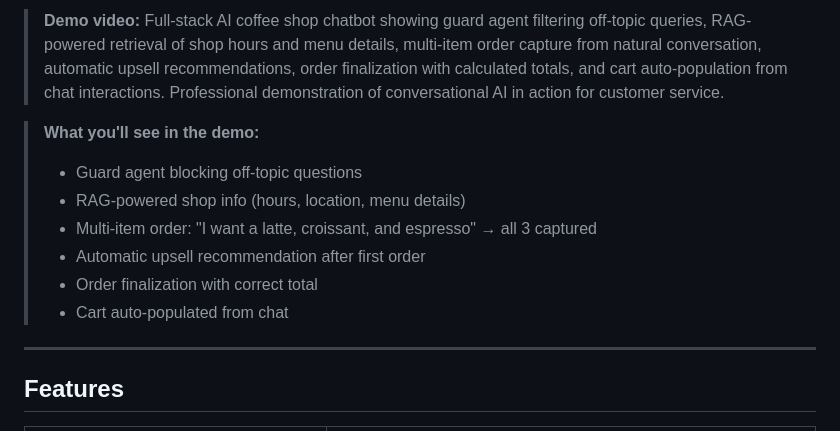
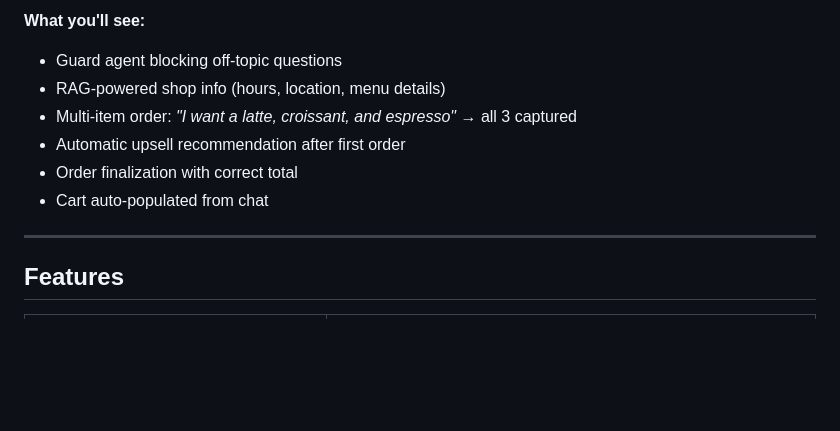
Before and after one commit to silvaxxx1/Cafe.AI, a Markdown page: README.md, the part around one of its changes. Drawn GitHub-style; blank space fills up the shorter version.

Commit message:
Add Fero Cafe README with demo video

```diff
--- a/README.md
+++ b/README.md
@@ -11,13 +10,11 @@
 
-> **Demo video:** Full-stack AI coffee shop chatbot showing guard agent filtering off-topic queries, RAG-powered retrieval of shop hours and menu details, multi-item order capture from natural conversation, automatic upsell recommendations, order finalization with calculated totals, and cart auto-population from chat interactions. Professional demonstration of conversational AI in action for customer service.
-
-> **What you'll see in the demo:**
-> - Guard agent blocking off-topic questions
-> - RAG-powered shop info (hours, location, menu details)
-> - Multi-item order: "I want a latte, croissant, and espresso" → all 3 captured
-> - Automatic upsell recommendation after first order
-> - Order finalization with correct total
-> - Cart auto-populated from chat
+**What you'll see:**
+- Guard agent blocking off-topic questions
+- RAG-powered shop info (hours, location, menu details)
+- Multi-item order: *"I want a latte, croissant, and espresso"* → all 3 captured
+- Automatic upsell recommendation after first order
+- Order finalization with correct total
+- Cart auto-populated from chat
 
 ---
 
```
Also changed, not shown: other parts of README.md (+1 -2 lines).
